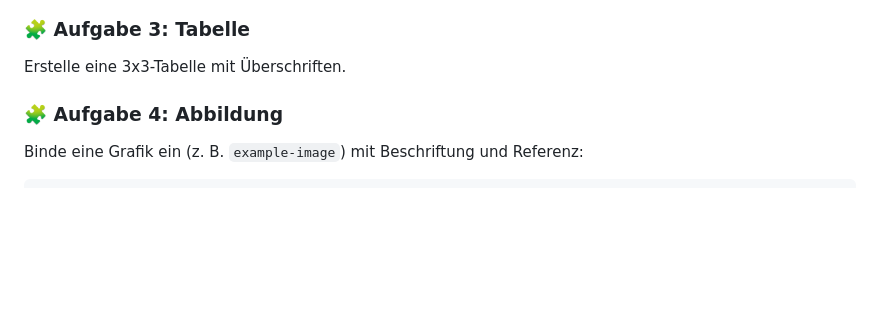
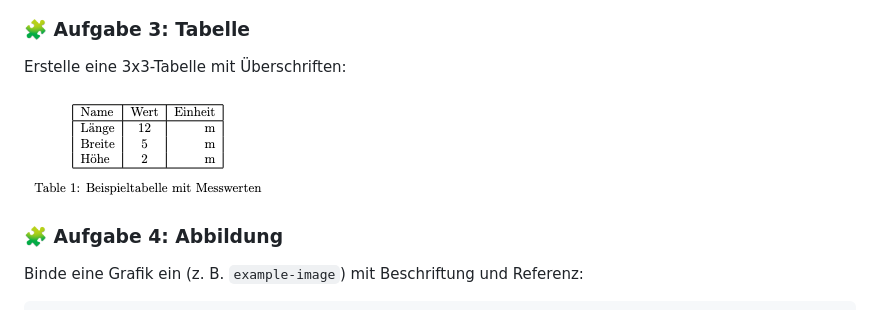
Before and after one commit to mrckurz/LaTeX-Workshop, a Markdown page: README.md, the part around the change. Rendered like a GitHub page; pictures changed too: img/03.png (added); blank space fills up the shorter version.

Commit message:
added tabke

```diff
--- a/README.md
+++ b/README.md
@@ -61,7 +61,9 @@ Füge diese Formeln in dein Dokument ein:
 
 
 ### 🧩 Aufgabe 3: Tabelle
-Erstelle eine 3x3-Tabelle mit Überschriften.
+Erstelle eine 3x3-Tabelle mit Überschriften:
+
+![Tabelle in LaTeX](img/03.png)
 
 ### 🧩 Aufgabe 4: Abbildung
 Binde eine Grafik ein (z. B. `example-image`) mit Beschriftung und Referenz:
```
